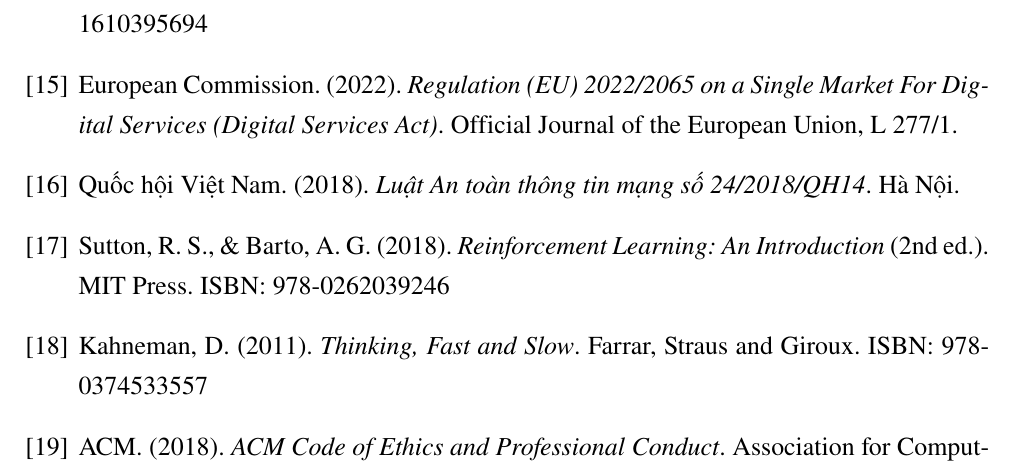
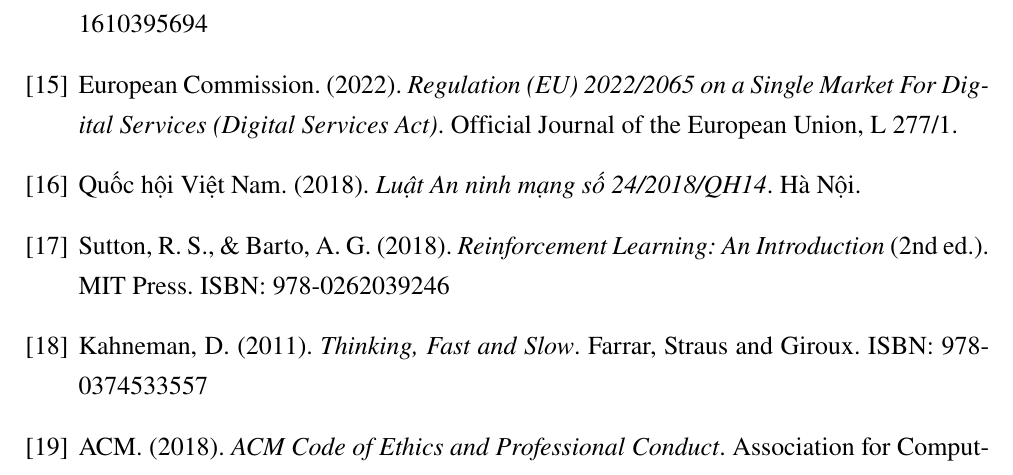
Before and after one commit to dvydinh/algorithmic-circuit-breaker, a LaTeX document (report/main.tex, which reads report/content/09_thamkhao.tex): part of page 31 of 32, cut so that both start at the same text. Compiled offline with pdfLaTeX.

Commit message:
docs: correct legal citation titles

```diff
--- a/report/content/09_thamkhao.tex
+++ b/report/content/09_thamkhao.tex
@@ -47,7 +47,7 @@
 European Commission. (2022). \textit{Regulation (EU) 2022/2065 on a Single Market For Digital Services (Digital Services Act)}. Official Journal of the European Union, L 277/1.
 
 \bibitem{vn_cybersec}
-Quốc hội Việt Nam. (2018). \textit{Luật An toàn thông tin mạng số 24/2018/QH14}. Hà Nội.
+Quốc hội Việt Nam. (2018). \textit{Luật An ninh mạng số 24/2018/QH14}. Hà Nội.
 
 \bibitem{sutton2018}
 Sutton, R. S., \& Barto, A. G. (2018). \textit{Reinforcement Learning: An Introduction} (2nd ed.). MIT Press. ISBN: 978-0262039246
```
